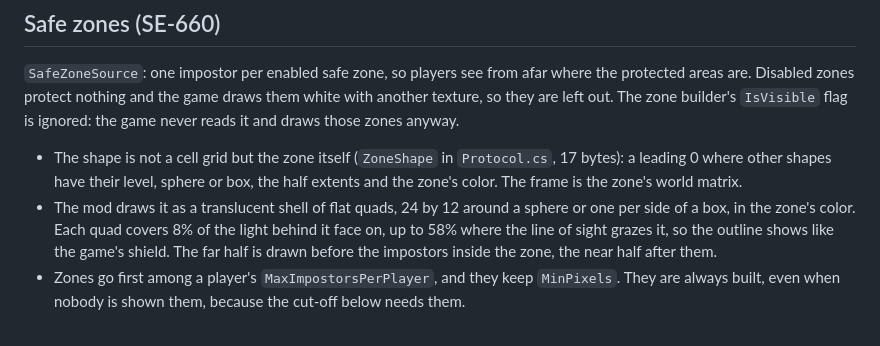
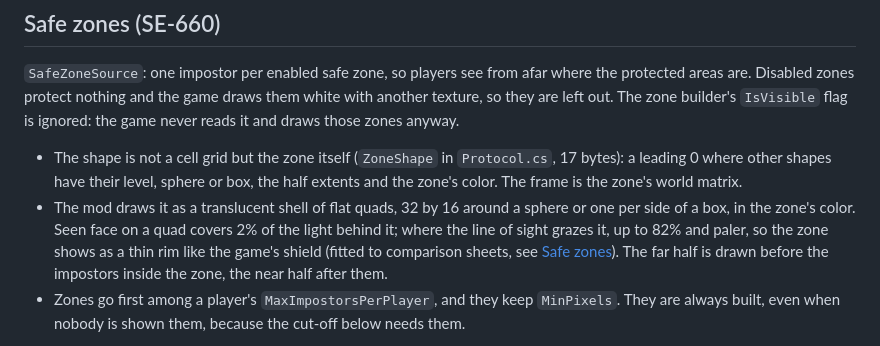
Before and after one commit to CometWorks/impostors, a Markdown page: Docs/Design.md, the part around the change. Drawn GitHub-style.

Commit message:
Safe zones page: comparison sheets and build times

```diff
--- a/Docs/Design.md
+++ b/Docs/Design.md
@@ -258,10 +258,11 @@ game never reads it and draws those zones anyway.
 - The shape is not a cell grid but the zone itself (`ZoneShape` in `Protocol.cs`, 17 bytes):
   a leading 0 where other shapes have their level, sphere or box, the half extents and the
   zone's color. The frame is the zone's world matrix.
-- The mod draws it as a translucent shell of flat quads, 24 by 12 around a sphere or one per
-  side of a box, in the zone's color. Each quad covers 8% of the light behind it face on,
-  up to 58% where the line of sight grazes it, so the outline shows like the game's shield.
-  The far half is drawn before the impostors inside the zone, the near half after them.
+- The mod draws it as a translucent shell of flat quads, 32 by 16 around a sphere or one per
+  side of a box, in the zone's color. Seen face on a quad covers 2% of the light behind it;
+  where the line of sight grazes it, up to 82% and paler, so the zone shows as a thin rim
+  like the game's shield (fitted to comparison sheets, see [Safe zones](SafeZones.md)). The
+  far half is drawn before the impostors inside the zone, the near half after them.
 - Zones go first among a player's `MaxImpostorsPerPlayer`, and they keep `MinPixels`. They
   are always built, even when nobody is shown them, because the cut-off below needs them.
 
```
Also changed, not shown: Docs/SafeZones.md (added, +69 -0 lines), Docs/images/safezone-500.jpg (added), Docs/images/safezone-box.jpg (added).
